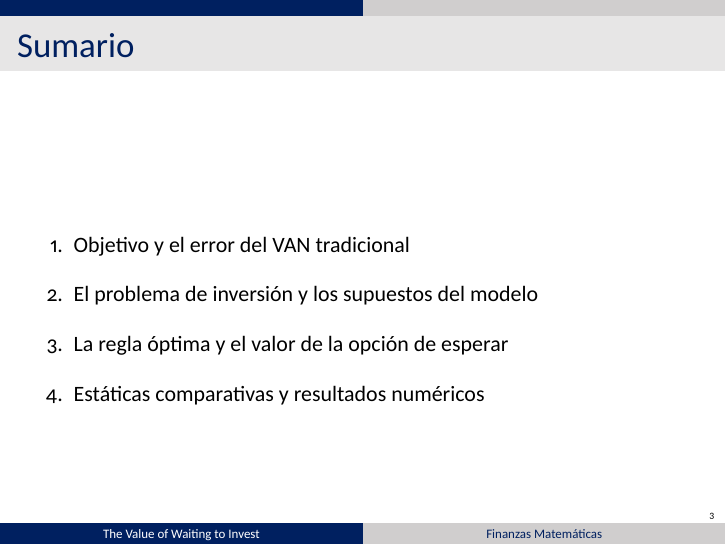
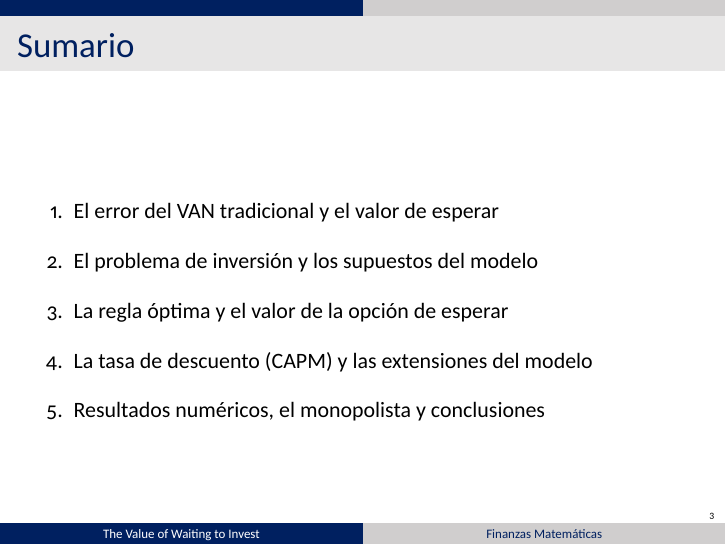
Before and after one commit to agusbosss/finanzas-mat-mcdonald-siegel, LaTeX slides (presentacion/main.tex, which reads presentacion/partes/1-felipe.tex): page 3 of 47. Compiled offline with XeLaTeX.

Commit message:
Sumario: reescrito a 5 puntos cubriendo todo el arco (tasa de descuento/CAPM, extensiones, monopolista, conclusiones). Bump a v4
Co-Authored-By: Claude Opus 4.8 (1M context) <noreply@anthropic.com>

```diff
--- a/presentacion/partes/1-felipe.tex
+++ b/presentacion/partes/1-felipe.tex
@@ -7,14 +7,15 @@
 \divisoria{Felipe Velarde}% TEMPORAL: borrar en la versión final
 
 % ---------- Sumario ----------
-% (provisional: puntos 3 y 4 se ajustan cuando lleguen las partes de los demás)
+% (mapea el arco completo: 1-2 Felipe, 3 Elias, 4 Mariano, 5 Agustín)
 \begin{frame}{Sumario}
-  \vspace{14mm}
+  \vspace{10mm}
   \begin{enumerate}
-    \item Objetivo y el error del VAN tradicional
+    \item El error del VAN tradicional y el valor de esperar
     \item El problema de inversión y los supuestos del modelo
     \item La regla óptima y el valor de la opción de esperar
-    \item Estáticas comparativas y resultados numéricos
+    \item La tasa de descuento (CAPM) y las extensiones del modelo
+    \item Resultados numéricos, el monopolista y conclusiones
   \end{enumerate}
 \end{frame}
 
```
Also changed, not shown: Presentación McDonald-Siegel v3.pdf (deleted), Presentación McDonald-Siegel v4.pdf (added), 1 other file.
